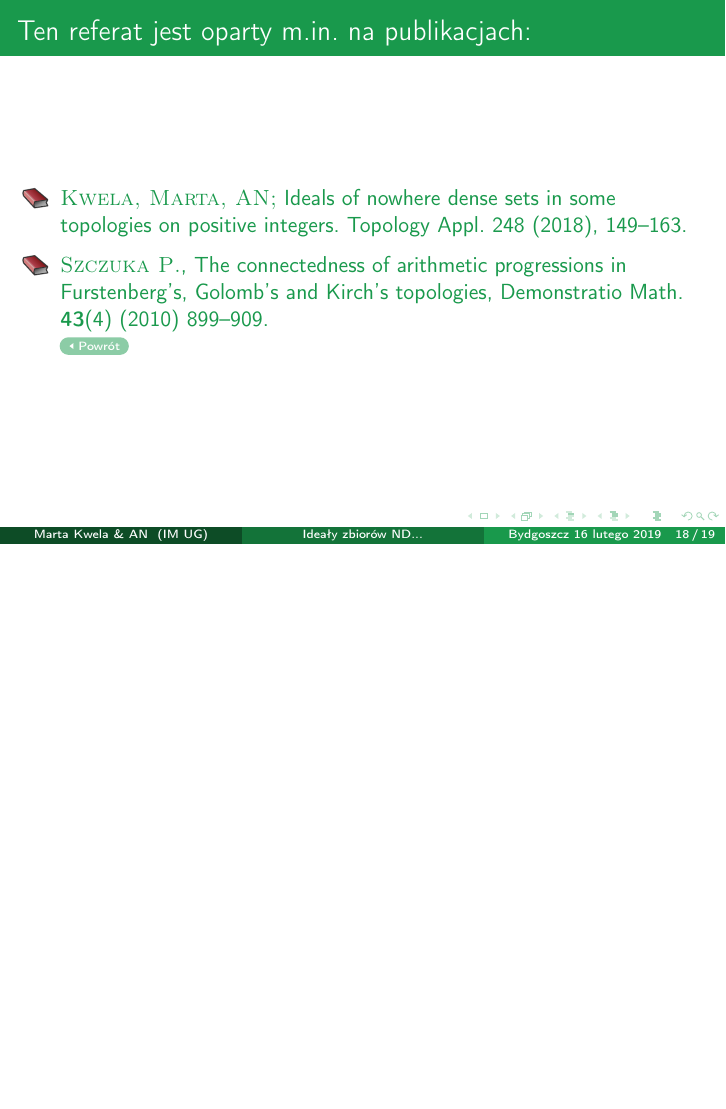
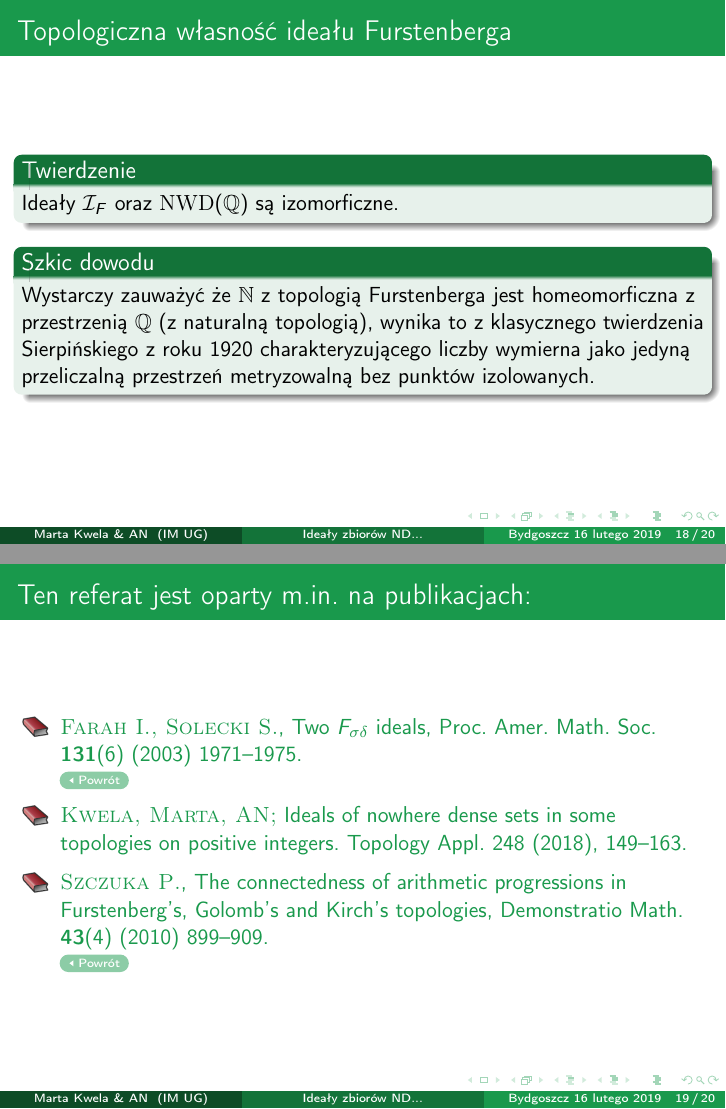
Before and after one commit to srod-prog-cwiczenia/Prezentacja, LaTeX slides (Idealy_Zbiorow_Nigdzie_Gestych_W_Topologiach_Na_Liczbach_Calkowitych.tex): page 56 of 57 before the commit and pages 61 and 62 of 63 after it, the two joined at a grey line, the shorter picture padded with empty space. Compiled offline with pdfLaTeX.

Commit message:
Q i I_F sa izomorficzne.

```diff
--- a/Idealy_Zbiorow_Nigdzie_Gestych_W_Topologiach_Na_Liczbach_Calkowitych.tex
+++ b/Idealy_Zbiorow_Nigdzie_Gestych_W_Topologiach_Na_Liczbach_Calkowitych.tex
@@ -378,3 +385,5 @@ długości}\}$
+$\NWD(\Q)$ i $\NULL(\Q)$ nie są izomorficzne.
+\end{itemize}
 \end{block}
 }
 \end{frame}
@@ -501,3 +510,4 @@ $\I_F$, $\I_G$ oraz $\I_K$ są ideałami typu $F_{\sigma\delta}$ lecz już nie $
 \end{block}}
 \end{frame}
 %---------------------------------------------
+\begin{frame}\frametitle{Topologiczna własność ideału Furstenberga}
@@ -504,3 +520,13 @@ $\I_F$, $\I_G$ oraz $\I_K$ są ideałami typu $F_{\sigma\delta}$ lecz już nie $
+\begin{block}{Szkic dowodu}
+Wystarczy zauważyć że $\N$ z topologią Furstenberga jest
+homeomorficzna z przestrzenią $\Q$ (z naturalną topologią),
+wynika to z klasycznego twierdzenia Sierpińskiego z roku 1920
+charakteryzującego liczby wymierna jako jedyną przeliczalną
+przestrzeń metryzowalną bez punktów izolowanych.
+\end{block}
+}
+\end{frame}
+
 %---------------------------------------------
 %---------------------------------------------
 %---------------------------------------------
@@ -515,6 +541,12 @@ $\I_F$, $\I_G$ oraz $\I_K$ są ideałami typu $F_{\sigma\delta}$ lecz już nie $
 \frametitle{Ten referat jest oparty m.in. na publikacjach:}
 \beamertemplatebookbibitems
 \begin{thebibliography}{10}{
+\bibitem{FS}
+{\sc Farah I., Solecki S.}, {Two $F_{\sigma\delta}$ ideals},
+Proc. Amer. Math. Soc. {\bf 131}(6) (2003) 1971--1975.
+
+\hyperlink{powrotIF}{\beamerreturnbutton{Powrót}}
+
 \bibitem{MZ}
  {\sc Kwela, Marta, AN;} {Ideals of nowhere dense sets in some topologies on positive integers.} Topology Appl. 248 (2018), 149–163.
 }
@@ -522,7 +554,7 @@ $\I_F$, $\I_G$ oraz $\I_K$ są ideałami typu $F_{\sigma\delta}$ lecz już nie $
 {\sc Szczuka P.}, {The connectedness of arithmetic progressions in Furstenberg's, Golomb's and Kirch's topologies},
 Demonstratio Math. {\bf 43}(4) (2010) 899--909.
 
-\hyperlink{powrot}{\beamerreturnbutton{Powrót}}
+\hyperlink{powrotPS}{\beamerreturnbutton{Powrót}}
 
 \end{thebibliography}
 \end{frame}
```
Also changed, not shown: Idealy_Zbiorow_Nigdzie_Gestych_W_Topologiach_Na_Liczbach_Calkowitych.tex (19 more changed lines).
